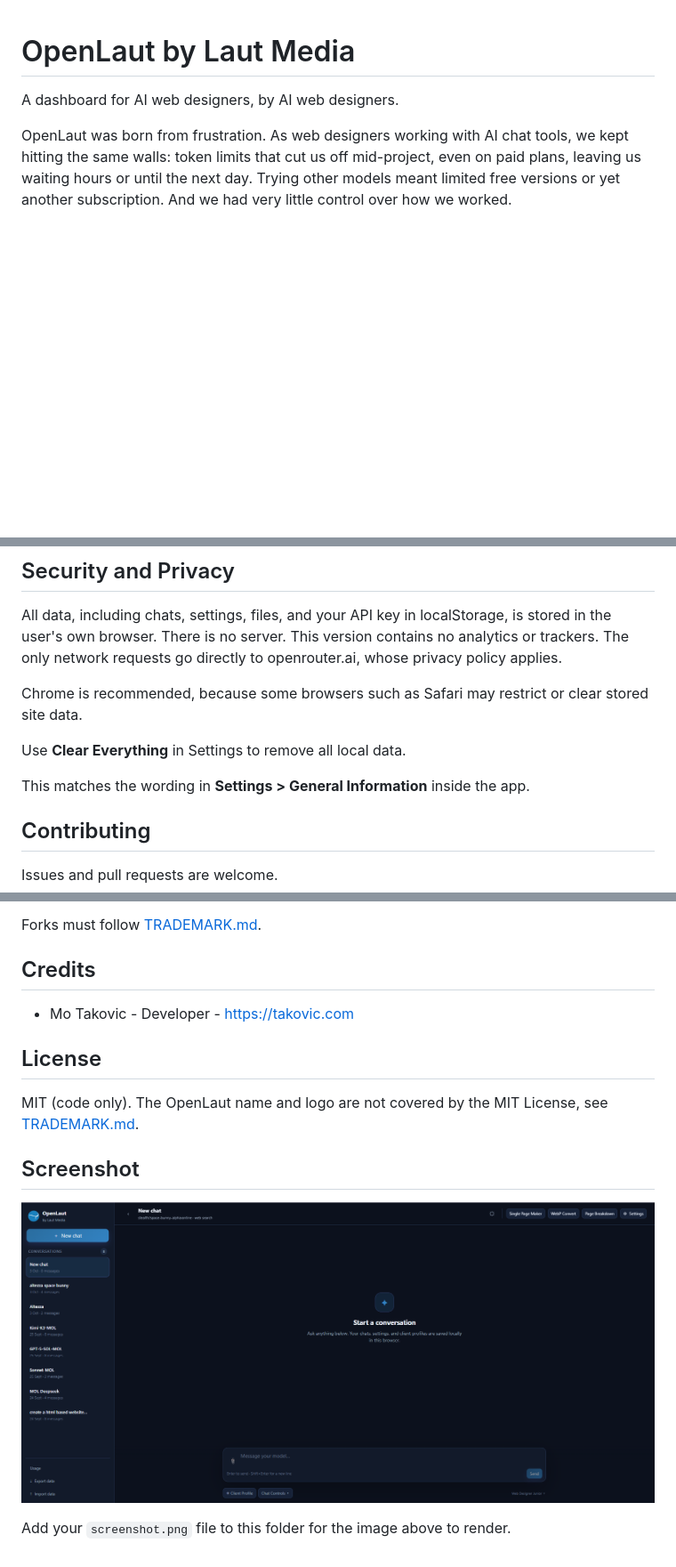
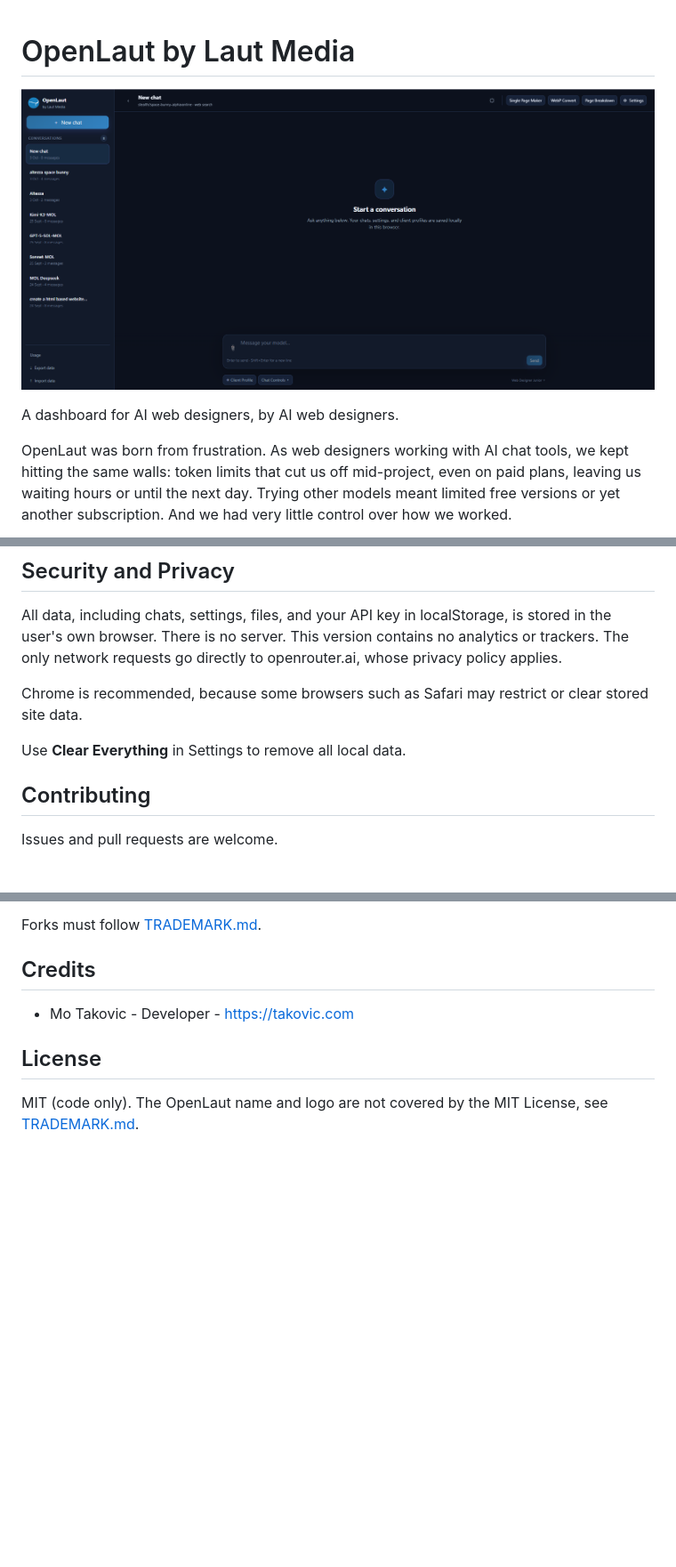
Before and after one commit to mo-takovic/OpenLaut, a Markdown page: README.md, 3 parts joined by grey strips. Shown at 89% size. Drawn GitHub-style; blank space fills up the shorter version.

```diff
--- a/README.md
+++ b/README.md
@@ -1,4 +1,5 @@
 # OpenLaut by Laut Media
+![OpenLaut screenshot](screenshot.png)
 
 A dashboard for AI web designers, by AI web designers.
 
@@ -46,8 +47,6 @@ Chrome is recommended, because some browsers such as Safari may restrict or clea
 
 Use **Clear Everything** in Settings to remove all local data.
 
-This matches the wording in **Settings > General Information** inside the app.
-
 ## Contributing
 
 Issues and pull requests are welcome.
@@ -61,9 +60,3 @@ Forks must follow [TRADEMARK.md](TRADEMARK.md).
 ## License
 
 MIT (code only). The OpenLaut name and logo are not covered by the MIT License, see [TRADEMARK.md](TRADEMARK.md).
-
-## Screenshot
-
-![OpenLaut screenshot](screenshot.png)
-
-Add your `screenshot.png` file to this folder for the image above to render.
```
